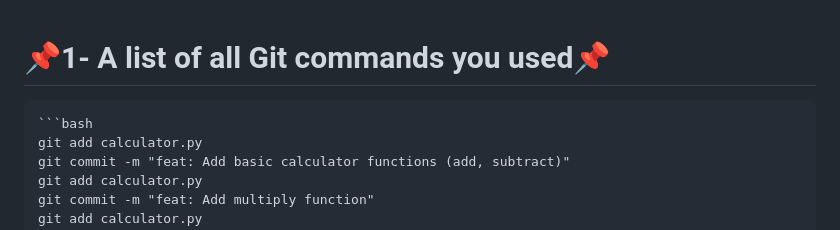
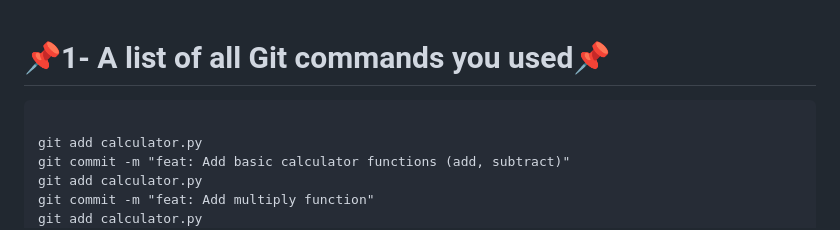
Before and after one commit to Hager706/Konecta-tasks, a Markdown page: README.md, the part around one of its changes. Rendered like a GitHub page.

````diff
--- a/README.md
+++ b/README.md
@@ -1,6 +1,6 @@
 # **📌1- A list of all Git commands you used**📌
 
-<pre><code>```bash
+<pre><code>
 git add calculator.py
 git commit -m "feat: Add basic calculator functions (add, subtract)"
 git add calculator.py
````
Also changed, not shown: other parts of README.md (+1 -1 lines).
